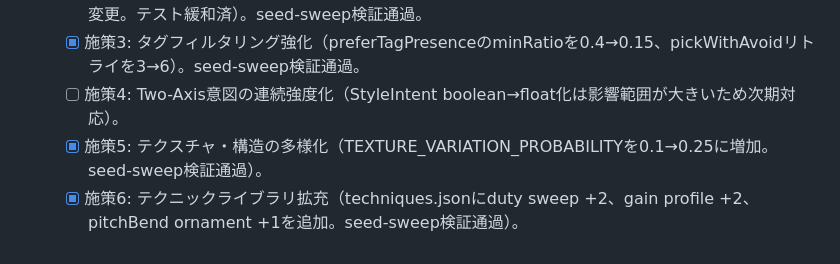
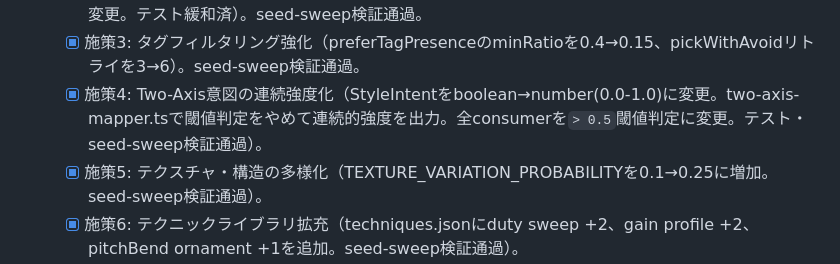
Before and after one commit to abagames/algo-chip, a Markdown page: BACKLOG.md, the part around the change. Drawn GitHub-style.

Commit message:
Mark measure 4 (continuous StyleIntent) as complete in BACKLOG

```diff
--- a/BACKLOG.md
+++ b/BACKLOG.md
@@ -37,7 +37,7 @@
   - [x] 施策1 expansion: 新規リズムモチーフ24種を追加（RM139-RM162、length 4/8、grid16/syncopation/breakbeat/rest_heavyタグ付与）。76→102件。seed-sweep検証通過。
   - [x] 施策2: Hook再利用の緩和（sectionRepeatBiasデフォルトを0.3→0.15に変更、閾値0.25→0.20に変更。テスト緩和済）。seed-sweep検証通過。
   - [x] 施策3: タグフィルタリング強化（preferTagPresenceのminRatioを0.4→0.15、pickWithAvoidリトライを3→6）。seed-sweep検証通過。
-  - [ ] 施策4: Two-Axis意図の連続強度化（StyleIntent boolean→float化は影響範囲が大きいため次期対応）。
+  - [x] 施策4: Two-Axis意図の連続強度化（StyleIntentをboolean→number(0.0-1.0)に変更。two-axis-mapper.tsで閾値判定をやめて連続的強度を出力。全consumerを`> 0.5`閾値判定に変更。テスト・seed-sweep検証通過）。
   - [x] 施策5: テクスチャ・構造の多様化（TEXTURE_VARIATION_PROBABILITYを0.1→0.25に増加。seed-sweep検証通過）。
   - [x] 施策6: テクニックライブラリ拡充（techniques.jsonにduty sweep +2、gain profile +2、pitchBend ornament +1を追加。seed-sweep検証通過）。
   - [x] 施策7: Voice Arrangementの再バランス（standard/swappedの重みを5/4→3/3に、他presetを2→3に均等化。seed-sweep検証通過）。
```
